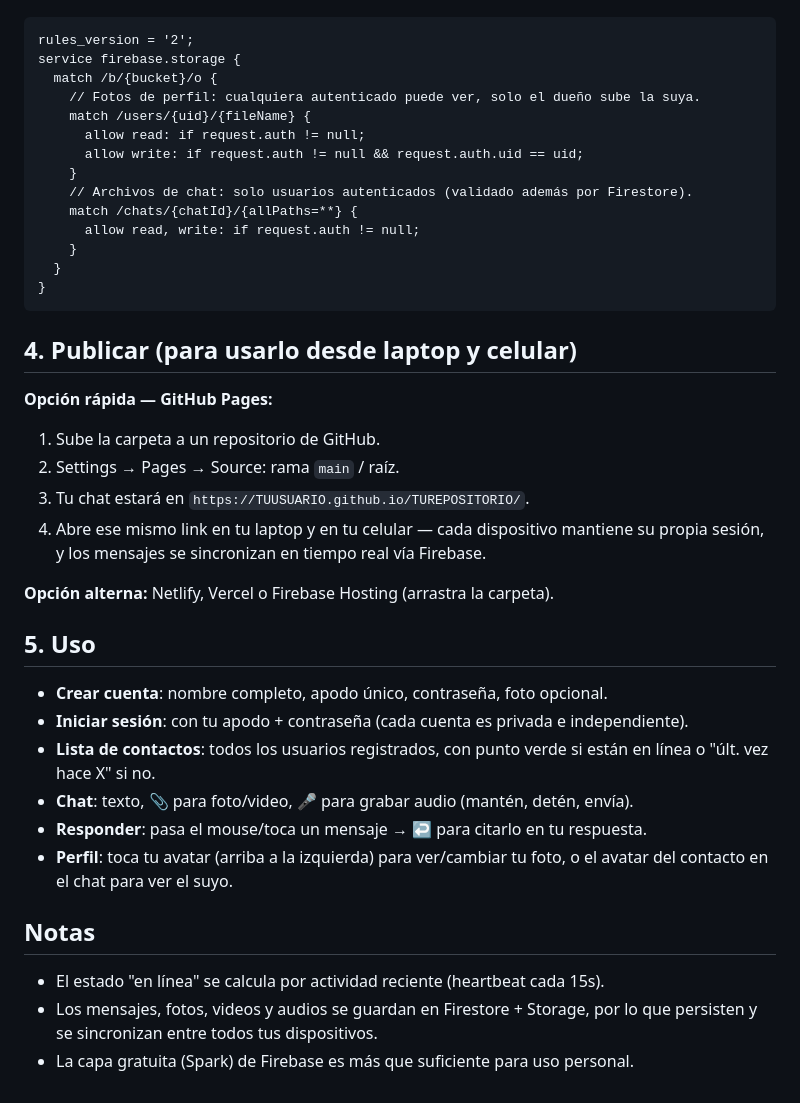
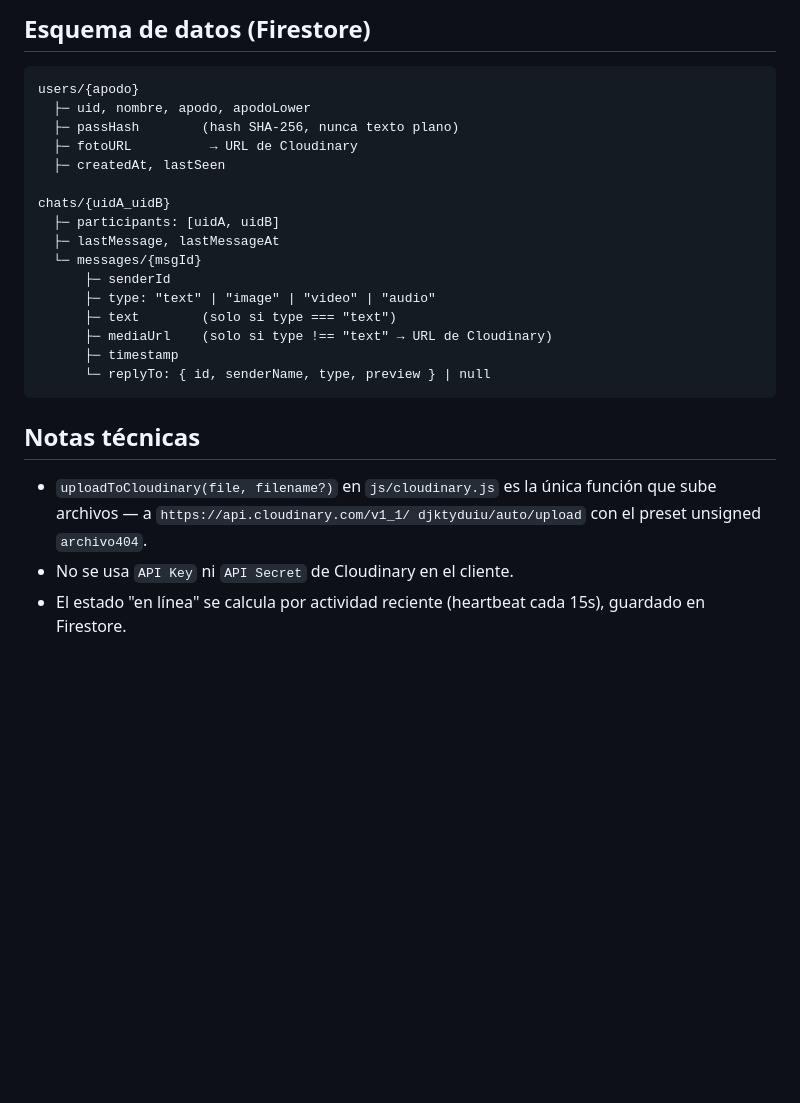
Before and after one commit to LeninK8/archivo404, a Markdown page: README.md, the part around one of its changes. Drawn GitHub-style; blank space fills up the shorter version.

````diff
--- a/README.md
+++ b/README.md
@@ -67,45 +86,29 @@ service cloud.firestore {
+## Esquema de datos (Firestore)
+
 ```
-rules_version = '2';
-service firebase.storage {
-  match /b/{bucket}/o {
-    // Fotos de perfil: cualquiera autenticado puede ver, solo el dueño sube la suya.
-    match /users/{uid}/{fileName} {
-      allow read: if request.auth != null;
-      allow write: if request.auth != null && request.auth.uid == uid;
-    }
-    // Archivos de chat: solo usuarios autenticados (validado además por Firestore).
-    match /chats/{chatId}/{allPaths=**} {
-      allow read, write: if request.auth != null;
-    }
-  }
-}
+users/{apodo}
+  ├─ uid, nombre, apodo, apodoLower
+  ├─ passHash        (hash SHA-256, nunca texto plano)
+  ├─ fotoURL          → URL de Cloudinary
+  ├─ createdAt, lastSeen
+
+chats/{uidA_uidB}
+  ├─ participants: [uidA, uidB]
+  ├─ lastMessage, lastMessageAt
+  └─ messages/{msgId}
+      ├─ senderId
+      ├─ type: "text" | "image" | "video" | "audio"
+      ├─ text        (solo si type === "text")
+      ├─ mediaUrl    (solo si type !== "text" → URL de Cloudinary)
+      ├─ timestamp
+      └─ replyTo: { id, senderName, type, preview } | null
 ```
 
-## 4. Publicar (para usarlo desde laptop y celular)
+## Notas técnicas
 
-**Opción rápida — GitHub Pages:**
-1. Sube la carpeta a un repositorio de GitHub.
-2. Settings → Pages → Source: rama `main` / raíz.
-3. Tu chat estará en `https://TUUSUARIO.github.io/TUREPOSITORIO/`.
-4. Abre ese mismo link en tu laptop y en tu celular — cada dispositivo mantiene
-   su propia sesión, y los mensajes se sincronizan en tiempo real vía Firebase.
-
-**Opción alterna:** Netlify, Vercel o Firebase Hosting (arrastra la carpeta).
-
-## 5. Uso
-
-- **Crear cuenta**: nombre completo, apodo único, contraseña, foto opcional.
-- **Iniciar sesión**: con tu apodo + contraseña (cada cuenta es privada e independiente).
-- **Lista de contactos**: todos los usuarios registrados, con punto verde si están
-  en línea o "últ. vez hace X" si no.
-- **Chat**: texto, 📎 para foto/video, 🎤 para grabar audio (mantén, detén, envía).
-- **Responder**: pasa el mouse/toca un mensaje → ↩ para citarlo en tu respuesta.
-- **Perfil**: toca tu avatar (arriba a la izquierda) para ver/cambiar tu foto,
-  o el avatar del contacto en el chat para ver el suyo.
-
-## Notas
-
-- El estado "en línea" se calcula por actividad reciente (heartbeat cada 15s).
-- Los mensajes, fotos, videos y audios se guardan en Firestore + Storage, por lo
-  que persisten y se sincronizan entre todos tus dispositivos.
-- La capa gratuita (Spark) de Firebase es más que suficiente para uso personal.
+- `uploadToCloudinary(file, filename?)` en `js/cloudinary.js` es la
+  única función que sube archivos — a `https://api.cloudinary.com/v1_1/
+  djktyduiu/auto/upload` con el preset unsigned `archivo404`.
+- No se usa `API Key` ni `API Secret` de Cloudinary en el cliente.
+- El estado "en línea" se calcula por actividad reciente (heartbeat cada
+  15s), guardado en Firestore.
````
Also changed, not shown: other parts of README.md (+68 -49 lines).
